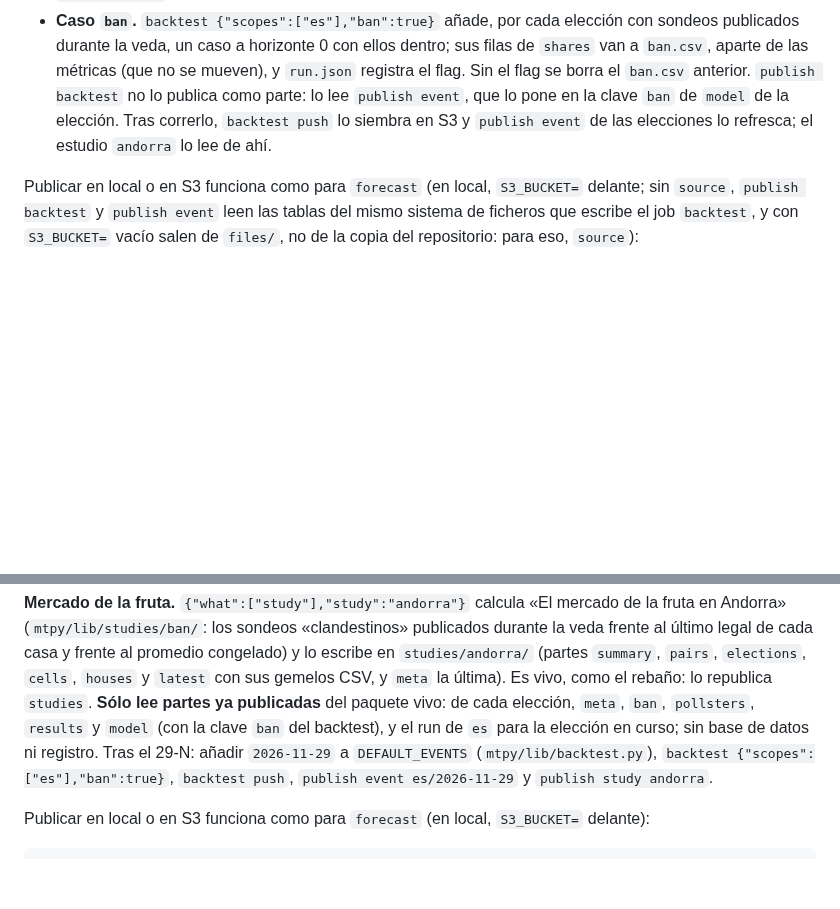
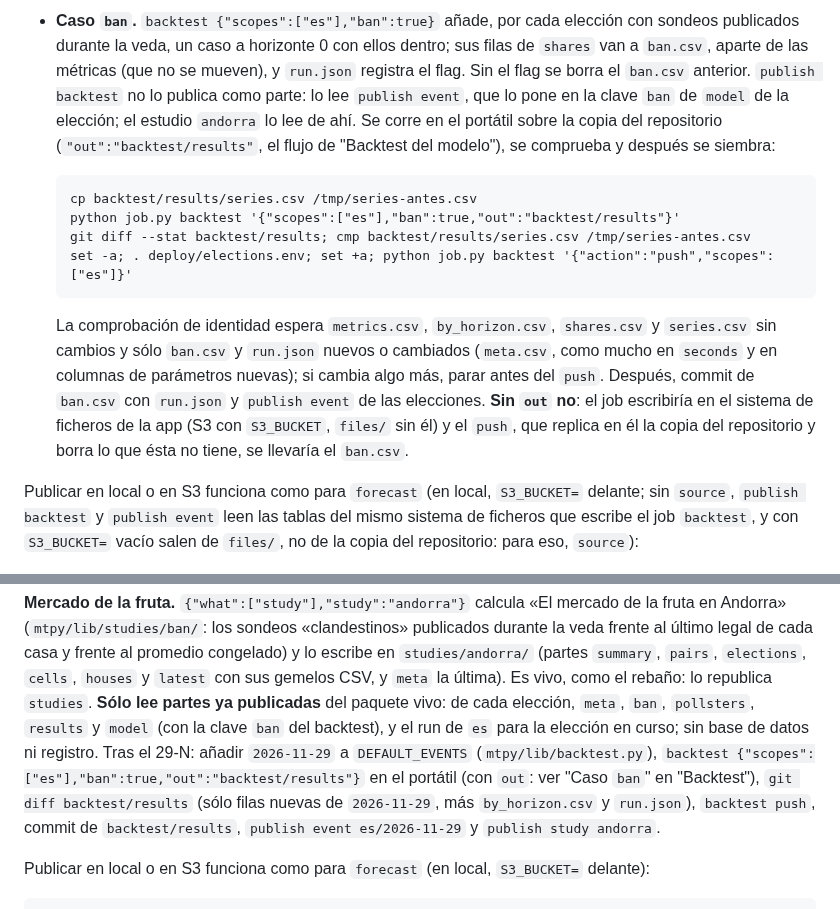
Before and after one commit to luissancho/elections-model, a Markdown page: deploy/README.md, 2 parts joined by grey strips. Rendered like a GitHub page; blank space fills up the shorter version.

````diff
--- a/deploy/README.md
+++ b/deploy/README.md
@@ -1324,8 +1324,22 @@ trae `calibration.csv`, `calibration`, con sus gemelos CSV; formato en "Backtest
 - **Caso `ban`.** `backtest {"scopes":["es"],"ban":true}` añade, por cada elección con sondeos publicados durante la
   veda, un caso a horizonte 0 con ellos dentro; sus filas de `shares` van a `ban.csv`, aparte de las métricas (que no se
   mueven), y `run.json` registra el flag. Sin el flag se borra el `ban.csv` anterior. `publish backtest` no lo publica
-  como parte: lo lee `publish event`, que lo pone en la clave `ban` de `model` de la elección. Tras correrlo,
-  `backtest push` lo siembra en S3 y `publish event` de las elecciones lo refresca; el estudio `andorra` lo lee de ahí.
+  como parte: lo lee `publish event`, que lo pone en la clave `ban` de `model` de la elección; el estudio `andorra` lo
+  lee de ahí. Se corre en el portátil sobre la copia del repositorio (`"out":"backtest/results"`, el flujo de
+  "Backtest del modelo"), se comprueba y después se siembra:
+
+  ```
+  cp backtest/results/series.csv /tmp/series-antes.csv
+  python job.py backtest '{"scopes":["es"],"ban":true,"out":"backtest/results"}'
+  git diff --stat backtest/results; cmp backtest/results/series.csv /tmp/series-antes.csv
+  set -a; . deploy/elections.env; set +a; python job.py backtest '{"action":"push","scopes":["es"]}'
+  ```
+
+  La comprobación de identidad espera `metrics.csv`, `by_horizon.csv`, `shares.csv` y `series.csv` sin cambios y sólo
+  `ban.csv` y `run.json` nuevos o cambiados (`meta.csv`, como mucho en `seconds` y en columnas de parámetros nuevas);
+  si cambia algo más, parar antes del `push`. Después, commit de `ban.csv` con `run.json` y `publish event` de las
+  elecciones. **Sin `out` no**: el job escribiría en el sistema de ficheros de la app (S3 con `S3_BUCKET`, `files/` sin
+  él) y el `push`, que replica en él la copia del repositorio y borra lo que ésta no tiene, se llevaría el `ban.csv`.
 
 Publicar en local o en S3 funciona como para `forecast` (en local, `S3_BUCKET=` delante; sin `source`, `publish
 backtest` y `publish event` leen las tablas del mismo sistema de ficheros que escribe el job `backtest`, y con
@@ -1390,8 +1404,10 @@ frente al promedio congelado) y lo escribe en `studies/andorra/` (partes `summar
 `houses` y `latest` con sus gemelos CSV, y `meta` la última). Es vivo, como el rebaño: lo republica `studies`. **Sólo lee
 partes ya publicadas** del paquete vivo: de cada elección, `meta`, `ban`, `pollsters`, `results` y `model` (con la
 clave `ban` del backtest), y el run de `es` para la elección en curso; sin base de datos ni registro. Tras el 29-N: añadir
-`2026-11-29` a `DEFAULT_EVENTS` (`mtpy/lib/backtest.py`), `backtest {"scopes":["es"],"ban":true}`, `backtest push`,
-`publish event es/2026-11-29` y `publish study andorra`.
+`2026-11-29` a `DEFAULT_EVENTS` (`mtpy/lib/backtest.py`), `backtest {"scopes":["es"],"ban":true,"out":"backtest/results"}`
+en el portátil (con `out`: ver "Caso `ban`" en "Backtest"), `git diff backtest/results` (sólo filas nuevas de
+`2026-11-29`, más `by_horizon.csv` y `run.json`), `backtest push`, commit de `backtest/results`, `publish event
+es/2026-11-29` y `publish study andorra`.
 
 Publicar en local o en S3 funciona como para `forecast` (en local, `S3_BUCKET=` delante):
 
````
Also changed, not shown: docs/web/contrato.md (+9 -5 lines), 1 other file.
